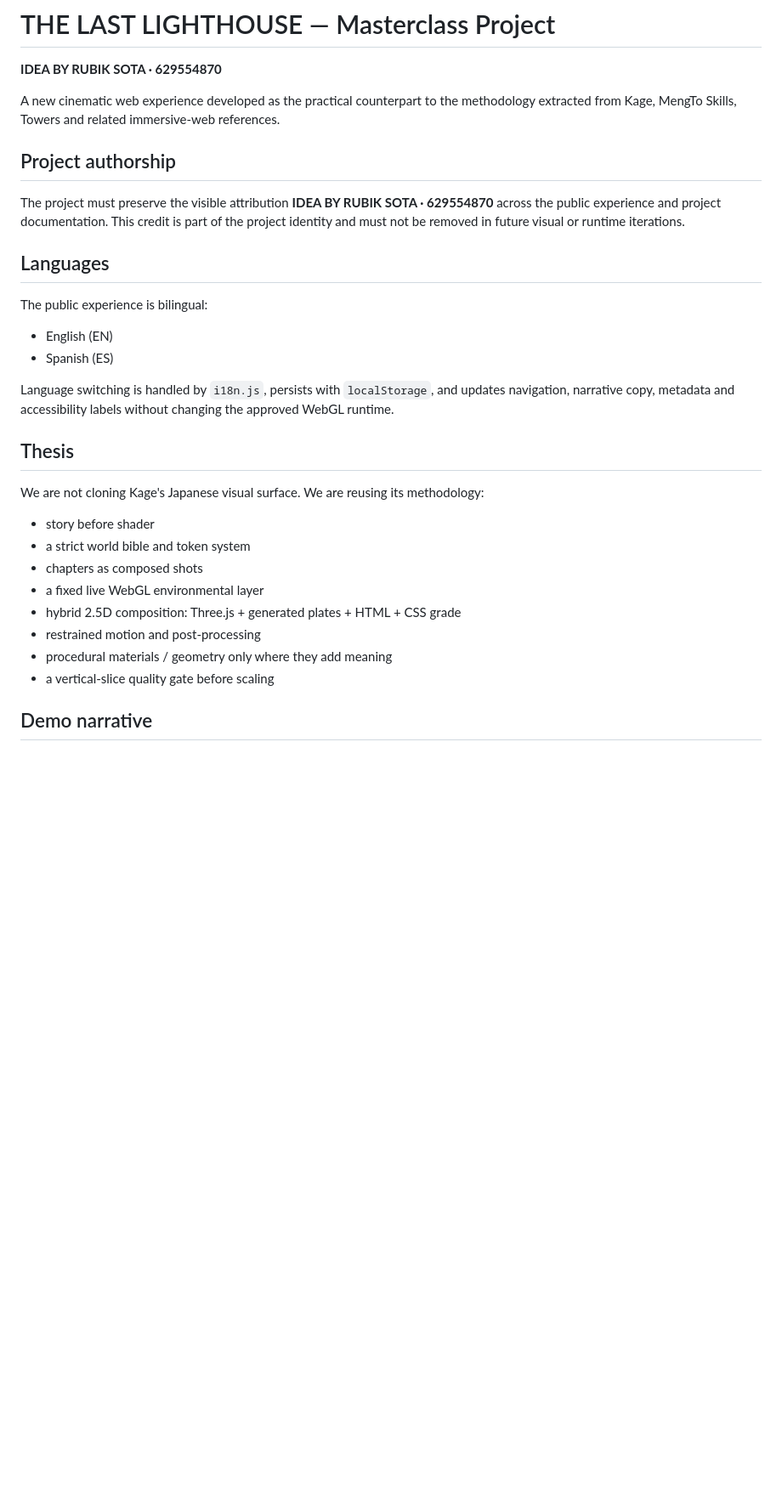
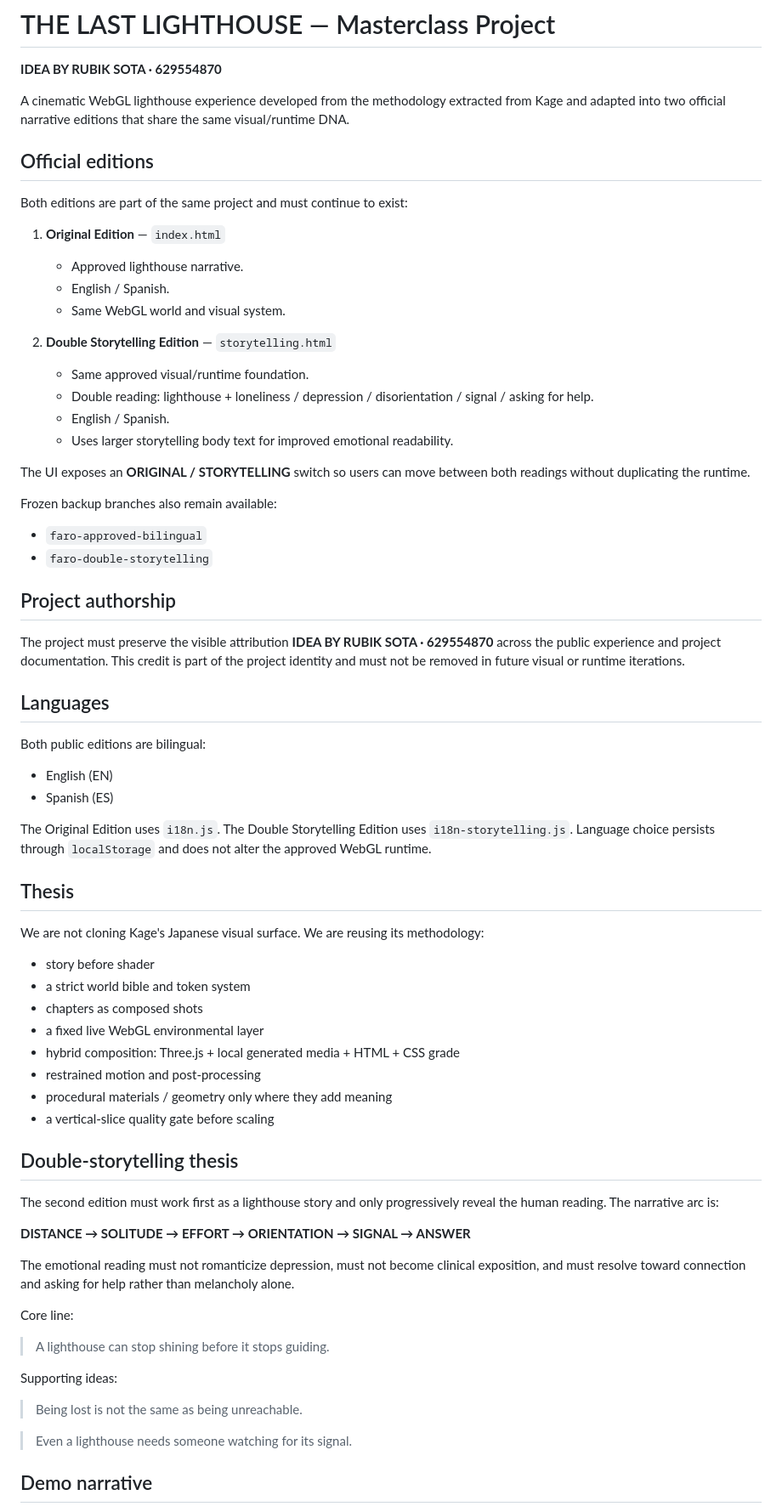
Before and after one commit to Juanmaes83/MASTER-CLASS-HISTORIA-FARO-MEMORIA, a Markdown page: README.md, the part around one of its changes. Shown at 85% size. Drawn GitHub-style; blank space fills up the shorter version.

Commit message:
docs: document dual lighthouse editions

```diff
--- a/README.md
+++ b/README.md
@@ -2,7 +2,29 @@
 
 **IDEA BY RUBIK SOTA · 629554870**
 
-A new cinematic web experience developed as the practical counterpart to the methodology extracted from Kage, MengTo Skills, Towers and related immersive-web references.
+A cinematic WebGL lighthouse experience developed from the methodology extracted from Kage and adapted into two official narrative editions that share the same visual/runtime DNA.
+
+## Official editions
+
+Both editions are part of the same project and must continue to exist:
+
+1. **Original Edition** — `index.html`
+   - Approved lighthouse narrative.
+   - English / Spanish.
+   - Same WebGL world and visual system.
+
+2. **Double Storytelling Edition** — `storytelling.html`
+   - Same approved visual/runtime foundation.
+   - Double reading: lighthouse + loneliness / depression / disorientation / signal / asking for help.
+   - English / Spanish.
+   - Uses larger storytelling body text for improved emotional readability.
+
+The UI exposes an **ORIGINAL / STORYTELLING** switch so users can move between both readings without duplicating the runtime.
+
+Frozen backup branches also remain available:
+
+- `faro-approved-bilingual`
+- `faro-double-storytelling`
 
 ## Project authorship
 
@@ -10,12 +32,12 @@ The project must preserve the visible attribution **IDEA BY RUBIK SOTA · 629554
 
 ## Languages
 
-The public experience is bilingual:
+Both public editions are bilingual:
 
 - English (EN)
 - Spanish (ES)
 
-Language switching is handled by `i18n.js`, persists with `localStorage`, and updates navigation, narrative copy, metadata and accessibility labels without changing the approved WebGL runtime.
+The Original Edition uses `i18n.js`. The Double Storytelling Edition uses `i18n-storytelling.js`. Language choice persists through `localStorage` and does not alter the approved WebGL runtime.
 
 ## Thesis
 
@@ -25,10 +47,28 @@ We are not cloning Kage's Japanese visual surface. We are reusing its methodolog
 - a strict world bible and token system
 - chapters as composed shots
 - a fixed live WebGL environmental layer
-- hybrid 2.5D composition: Three.js + generated plates + HTML + CSS grade
+- hybrid composition: Three.js + local generated media + HTML + CSS grade
 - restrained motion and post-processing
 - procedural materials / geometry only where they add meaning
 - a vertical-slice quality gate before scaling
 
+## Double-storytelling thesis
+
+The second edition must work first as a lighthouse story and only progressively reveal the human reading. The narrative arc is:
+
+**DISTANCE → SOLITUDE → EFFORT → ORIENTATION → SIGNAL → ANSWER**
+
+The emotional reading must not romanticize depression, must not become clinical exposition, and must resolve toward connection and asking for help rather than melancholy alone.
+
+Core line:
+
+> A lighthouse can stop shining before it stops guiding.
+
+Supporting ideas:
+
+> Being lost is not the same as being unreachable.
+
+> Even a lighthouse needs someone watching for its signal.
+
 ## Demo narrative
 
```
Also changed, not shown: other parts of README.md (+11 -19 lines).
